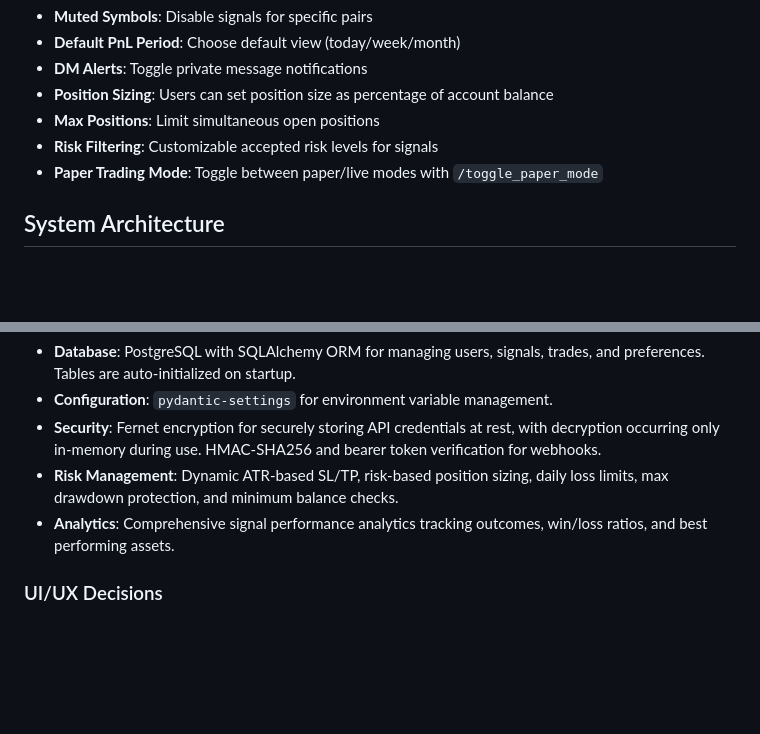
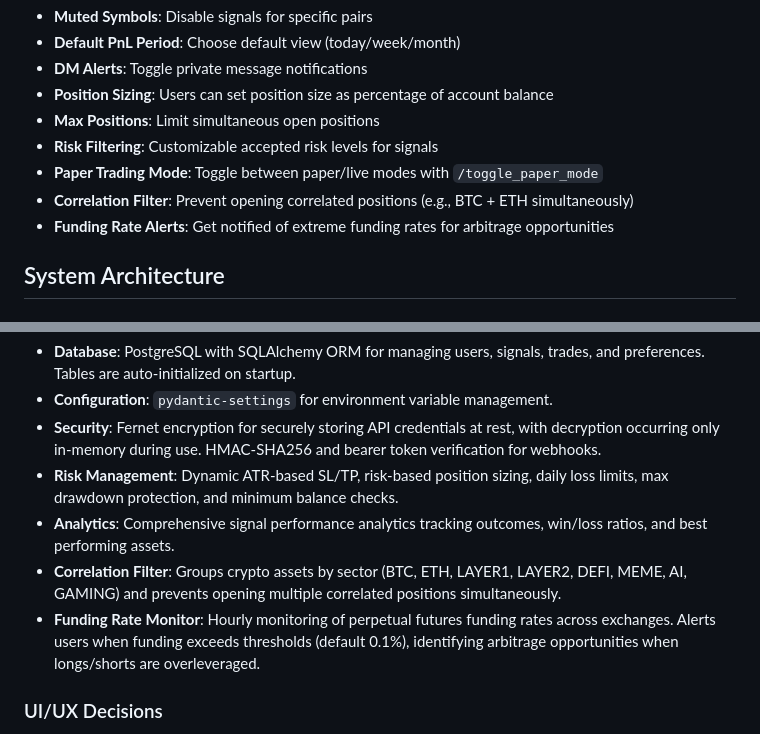
Before and after one commit to calwhel/calsbot, a Markdown page: replit.md, 2 parts joined by grey strips. Rendered like a GitHub page; blank space fills up the shorter version.

Commit message:
Add correlation and funding rate features to crypto bot
Enhance bot functionality by implementing a correlation filter to prevent opening multiple correlated positions and a funding rate monitor to identify arbitrage opportunities.

Replit-Commit-Author: Agent
Replit-Commit-Session-Id: eefa8679-cae4-4c68-9133-cfcb1b4c93c5
Replit-Commit-Checkpoint-Type: full_checkpoint
Replit-Commit-Screenshot-Url: https://storage.googleapis.com/screenshot-production-us-central1/17201325-775a-4a28-aab3-d2c9cf413651/eefa8679-cae4-4c68-9133-cfcb1b4c93c5/LEVRuBK

```diff
--- a/replit.md
+++ b/replit.md
@@ -12,6 +12,8 @@ Users can customize their experience through settings:
 - **Max Positions**: Limit simultaneous open positions
 - **Risk Filtering**: Customizable accepted risk levels for signals
 - **Paper Trading Mode**: Toggle between paper/live modes with `/toggle_paper_mode`
+- **Correlation Filter**: Prevent opening correlated positions (e.g., BTC + ETH simultaneously)
+- **Funding Rate Alerts**: Get notified of extreme funding rates for arbitrage opportunities
 
 ## System Architecture
 
@@ -33,6 +35,8 @@ The application runs a Telegram bot (using `aiogram`) and a FastAPI server withi
 - **Security**: Fernet encryption for securely storing API credentials at rest, with decryption occurring only in-memory during use. HMAC-SHA256 and bearer token verification for webhooks.
 - **Risk Management**: Dynamic ATR-based SL/TP, risk-based position sizing, daily loss limits, max drawdown protection, and minimum balance checks.
 - **Analytics**: Comprehensive signal performance analytics tracking outcomes, win/loss ratios, and best performing assets.
+- **Correlation Filter**: Groups crypto assets by sector (BTC, ETH, LAYER1, LAYER2, DEFI, MEME, AI, GAMING) and prevents opening multiple correlated positions simultaneously.
+- **Funding Rate Monitor**: Hourly monitoring of perpetual futures funding rates across exchanges. Alerts users when funding exceeds thresholds (default 0.1%), identifying arbitrage opportunities when longs/shorts are overleveraged.
 
 ### UI/UX Decisions
 - Interactive Telegram dashboard with inline buttons for navigation and controls.
```
